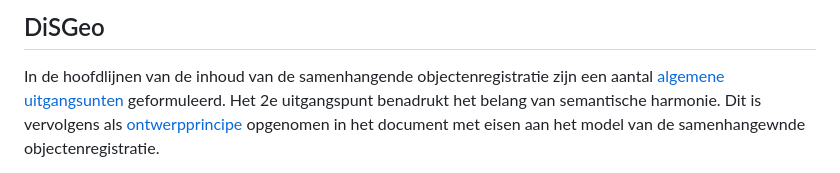
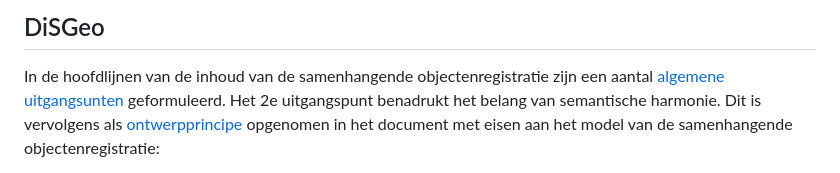
Before and after one commit to Geonovum/semigeo, a Markdown page: behoefte.md, the part around the change printed below. Rendered like a GitHub page.

```diff
--- a/behoefte.md
+++ b/behoefte.md
@@ -4,5 +4,5 @@ Er is behoefte aan samenhangende gegevens vanuit verschillende hoeken. Dit hoofd
 ## DiSGeo
 
 In de hoofdlijnen van de inhoud van de samenhangende objectenregistratie zijn een aantal [algemene uitgangsunten](https://docs.geostandaarden.nl/disgeo/def-al-hiso-20200617/#algemene-uitgangspunten-samenhangende-objectenregistratie) geformuleerd. Het 2e uitgangspunt benadrukt het belang van semantische harmonie.
-Dit is vervolgens als [ontwerpprincipe](https://docs.geostandaarden.nl/disgeo/emso/#definiering) opgenomen in het document met eisen aan het model van de samenhangewnde objectenregistratie.
+Dit is vervolgens als [ontwerpprincipe](https://docs.geostandaarden.nl/disgeo/emso/#definiering) opgenomen in het document met eisen aan het model van de samenhangende objectenregistratie:
 
```
Also changed, not shown: other parts of behoefte.md (+2 -3 lines), media/igo.png (added).
